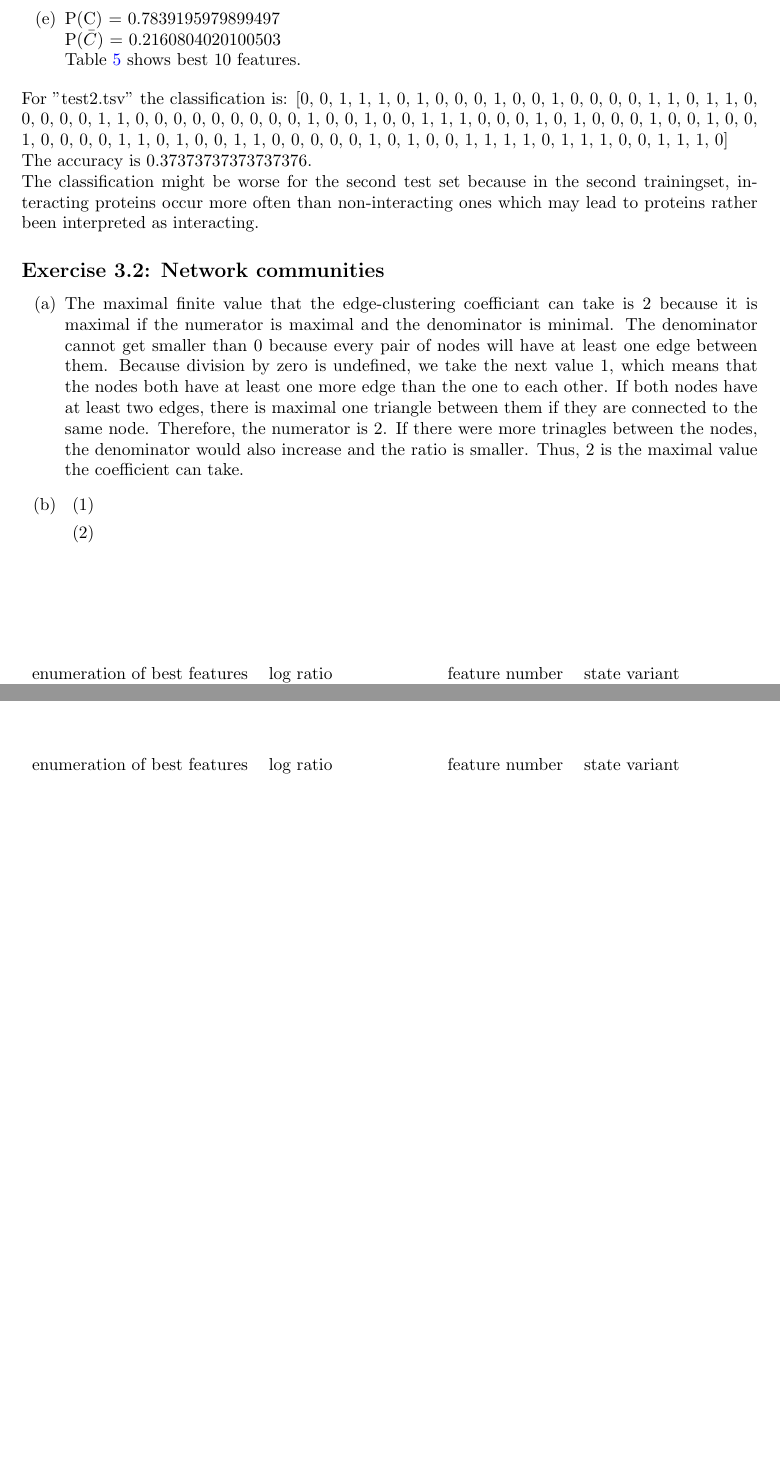
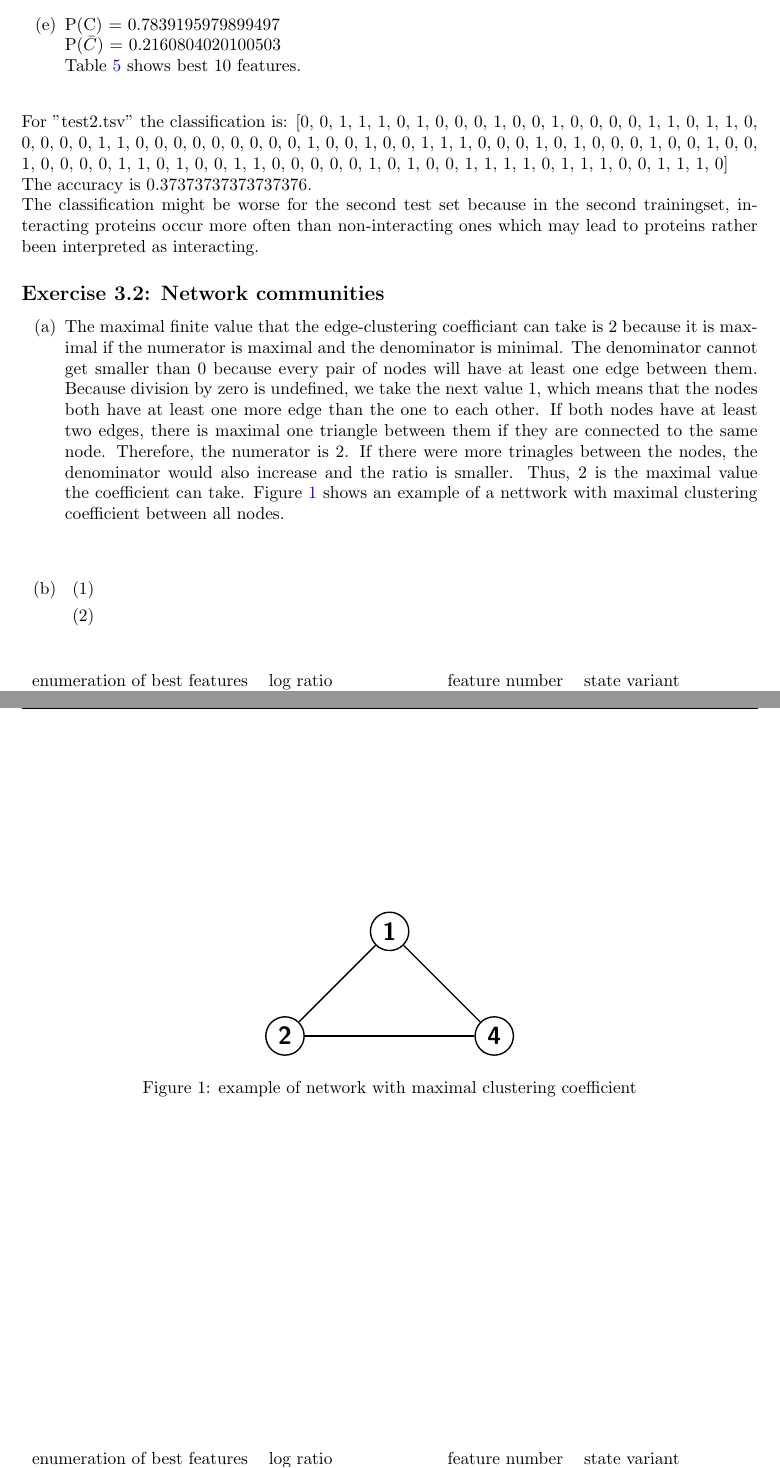
Before and after one commit to KupitzA/BI3, a LaTeX document (Assign3/Assign3_Flohr_Kupitz.tex): two parts of pages 2 and 3 of 3, joined at a grey line, cut so that both start at the same text, the shorter picture padded with empty space. Compiled offline with pdfLaTeX.

Commit message:
added example to 2a)

```diff
--- a/Assign3/Assign3_Flohr_Kupitz.tex
+++ b/Assign3/Assign3_Flohr_Kupitz.tex
@@ -8,6 +8,7 @@
 \usepackage{amssymb} %
 \usepackage{a4wide} % wide pages
 \usepackage{fancyhdr} % nice headers
+\usepackage{tikz} %graphs
 \lstset{basicstyle=\footnotesize,language=Python,numbers=left, numberstyle=\tiny, stepnumber=5,firstnumber=0, numbersep=5pt} % set up listings
 \pagestyle{fancy}             % header
 \setlength{\parindent}{0pt}   % no indentation
@@ -102,7 +103,7 @@ Whereby each position in the list corresponds to the protein pair in the testfil
 
 \item P(C) = 0.7839195979899497\\
 P($\bar{C}$) = 0.2160804020100503\\
-Table \ref{tab2} shows best 10 features.
+Table \ref{tab2} shows best 10 features.\\
 \begin{table}[b]
 \label{tab2}
 \begin{tabular}{llll}
@@ -128,7 +129,24 @@ The classification might be worse for the second test set because in the second
 
 \exercise{Network communities}
 \begin{enumerate}
-\item The maximal finite value that the edge-clustering coefficiant can take is 2 because it is maximal if the numerator is maximal and the denominator is minimal. The denominator cannot get smaller than 0 because every pair of nodes will have at least one edge between them. Because division by zero is undefined, we take the next value 1, which means that the nodes both have at least one more edge than the one to each other. If both nodes have at least two edges, there is maximal one triangle between them if they are connected to the same node. Therefore, the numerator is 2. If there were more trinagles between the nodes, the denominator would also increase and the ratio is smaller. Thus, 2 is the maximal value the coefficient can take.
+\item The maximal finite value that the edge-clustering coefficiant can take is 2 because it is maximal if the numerator is maximal and the denominator is minimal. The denominator cannot get smaller than 0 because every pair of nodes will have at least one edge between them. Because division by zero is undefined, we take the next value 1, which means that the nodes both have at least one more edge than the one to each other. If both nodes have at least two edges, there is maximal one triangle between them if they are connected to the same node. Therefore, the numerator is 2. If there were more trinagles between the nodes, the denominator would also increase and the ratio is smaller. Thus, 2 is the maximal value the coefficient can take. Figure \ref{fig2_1} shows an example of a nettwork with maximal clustering coefficient between all nodes.\\
+\newline
+\begin{figure}
+\begin{center}
+\begin{tikzpicture}[auto, node distance=3cm, every loop/.style={},
+                    thick,main node/.style={circle,draw,font=\sffamily\Large\bfseries}]
+  \label{fig2_1}
+  \node[main node] (1) {1};
+  \node[main node] (2) [below left of=1] {2};
+  \node[main node] (4) [below right of=1] {4};
+  \path[every node/.style={font=\sffamily\small}]
+    (1) edge node [left] {} (4)
+    (2) edge node [right] {} (1)
+        edge node {} (4);
+\end{tikzpicture}
+\caption{example of network with maximal clustering coefficient}
+\end{center}
+\end{figure}
 
 \item
 \begin{enumerate}
```
Also changed, not shown: Assign3/Assign3_Flohr_Kupitz.tex (2 more changed lines).
